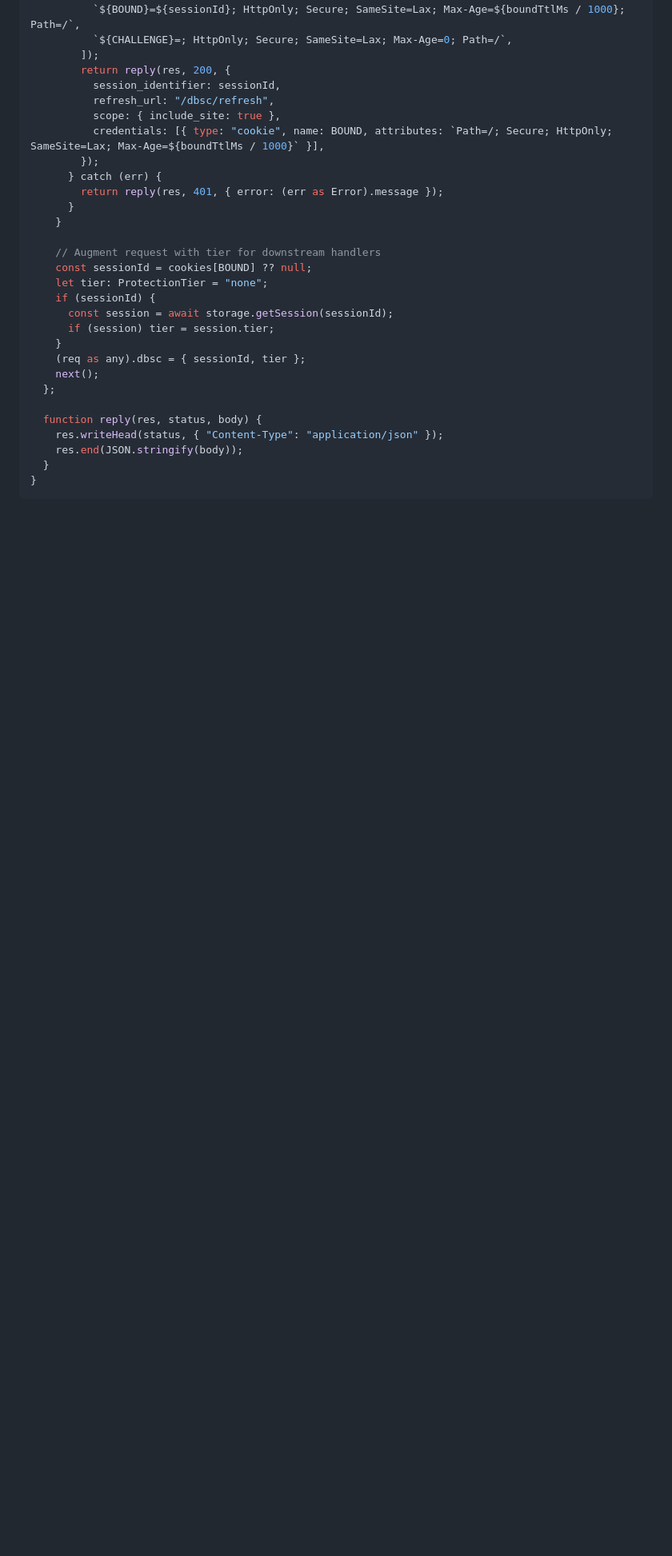
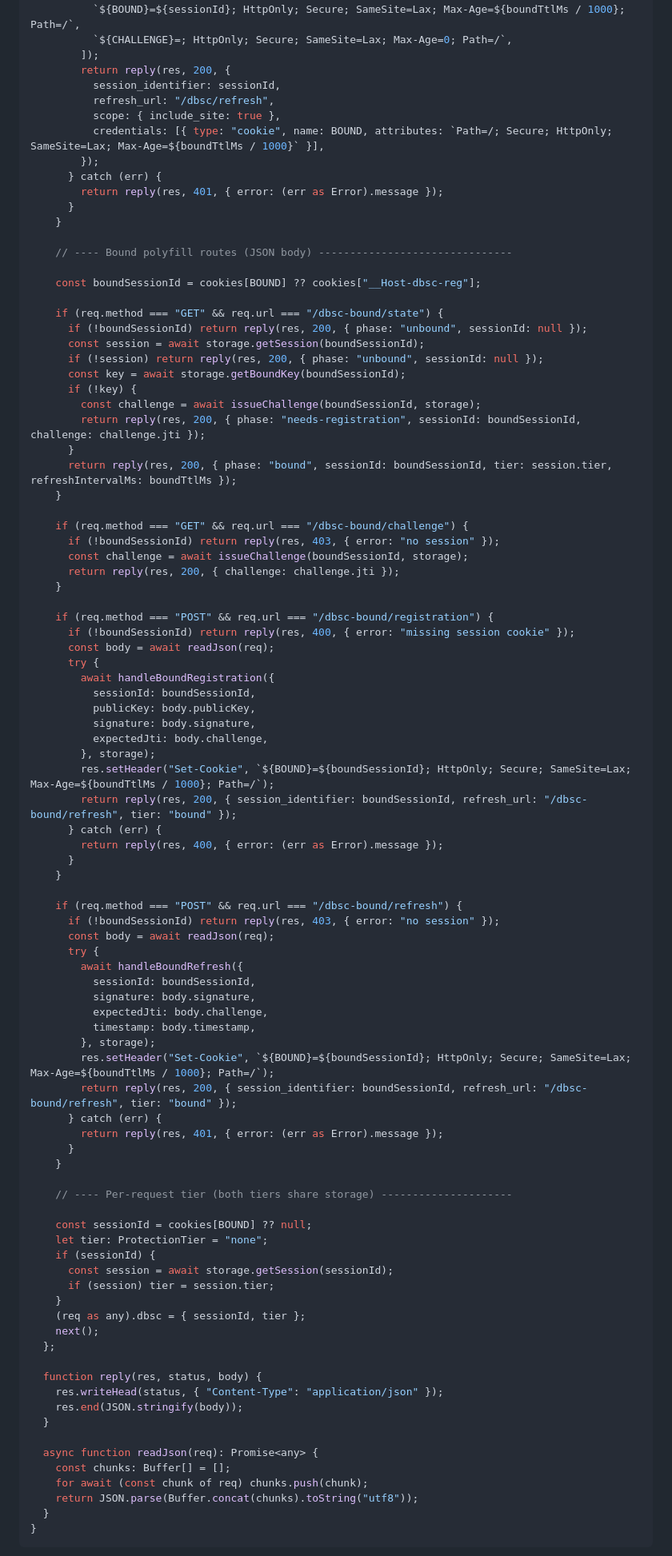
Before and after one commit to SulimanAbdulrazzaq/dbsc-toolkit, a Markdown page: docs/adapters.md, the part around one of its changes. Shown at 80% size. GitHub-like rendering; blank space fills up the shorter version.

````diff
--- a/docs/adapters.md
+++ b/docs/adapters.md
@@ -244,7 +258,64 @@ export function dbscHandler(storage: StorageAdapter, boundTtlMs = 600_000) {
       }
     }
 
-    // Augment request with tier for downstream handlers
+    // ---- Bound polyfill routes (JSON body) -------------------------------
+
+    const boundSessionId = cookies[BOUND] ?? cookies["__Host-dbsc-reg"];
+
+    if (req.method === "GET" && req.url === "/dbsc-bound/state") {
+      if (!boundSessionId) return reply(res, 200, { phase: "unbound", sessionId: null });
+      const session = await storage.getSession(boundSessionId);
+      if (!session) return reply(res, 200, { phase: "unbound", sessionId: null });
+      const key = await storage.getBoundKey(boundSessionId);
+      if (!key) {
+        const challenge = await issueChallenge(boundSessionId, storage);
+        return reply(res, 200, { phase: "needs-registration", sessionId: boundSessionId, challenge: challenge.jti });
+      }
+      return reply(res, 200, { phase: "bound", sessionId: boundSessionId, tier: session.tier, refreshIntervalMs: boundTtlMs });
+    }
+
+    if (req.method === "GET" && req.url === "/dbsc-bound/challenge") {
+      if (!boundSessionId) return reply(res, 403, { error: "no session" });
+      const challenge = await issueChallenge(boundSessionId, storage);
+      return reply(res, 200, { challenge: challenge.jti });
+    }
+
+    if (req.method === "POST" && req.url === "/dbsc-bound/registration") {
+      if (!boundSessionId) return reply(res, 400, { error: "missing session cookie" });
+      const body = await readJson(req);
+      try {
+        await handleBoundRegistration({
+          sessionId: boundSessionId,
+          publicKey: body.publicKey,
+          signature: body.signature,
+          expectedJti: body.challenge,
+        }, storage);
+        res.setHeader("Set-Cookie", `${BOUND}=${boundSessionId}; HttpOnly; Secure; SameSite=Lax; Max-Age=${boundTtlMs / 1000}; Path=/`);
+        return reply(res, 200, { session_identifier: boundSessionId, refresh_url: "/dbsc-bound/refresh", tier: "bound" });
+      } catch (err) {
+        return reply(res, 400, { error: (err as Error).message });
+      }
+    }
+
+    if (req.method === "POST" && req.url === "/dbsc-bound/refresh") {
+      if (!boundSessionId) return reply(res, 403, { error: "no session" });
+      const body = await readJson(req);
+      try {
+        await handleBoundRefresh({
+          sessionId: boundSessionId,
+          signature: body.signature,
+          expectedJti: body.challenge,
+          timestamp: body.timestamp,
+        }, storage);
+        res.setHeader("Set-Cookie", `${BOUND}=${boundSessionId}; HttpOnly; Secure; SameSite=Lax; Max-Age=${boundTtlMs / 1000}; Path=/`);
+        return reply(res, 200, { session_identifier: boundSessionId, refresh_url: "/dbsc-bound/refresh", tier: "bound" });
+      } catch (err) {
+        return reply(res, 401, { error: (err as Error).message });
+      }
+    }
+
+    // ---- Per-request tier (both tiers share storage) ---------------------
+
     const sessionId = cookies[BOUND] ?? null;
     let tier: ProtectionTier = "none";
     if (sessionId) {
@@ -259,5 +330,11 @@ export function dbscHandler(storage: StorageAdapter, boundTtlMs = 600_000) {
     res.writeHead(status, { "Content-Type": "application/json" });
     res.end(JSON.stringify(body));
   }
+
+  async function readJson(req): Promise<any> {
+    const chunks: Buffer[] = [];
+    for await (const chunk of req) chunks.push(chunk);
+    return JSON.parse(Buffer.concat(chunks).toString("utf8"));
+  }
 }
 ```
````
Also changed, not shown: other parts of docs/adapters.md (+39 -8 lines).
